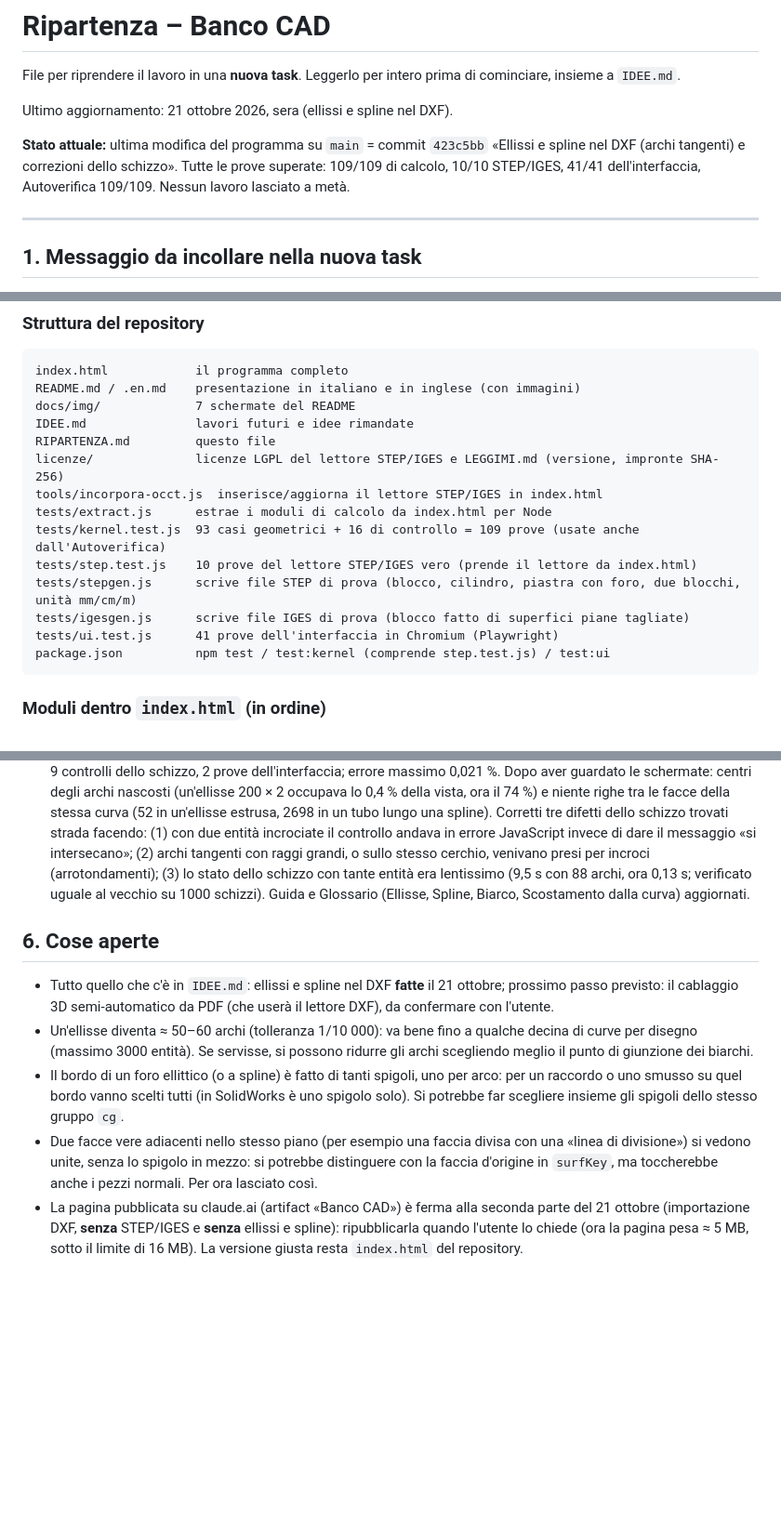
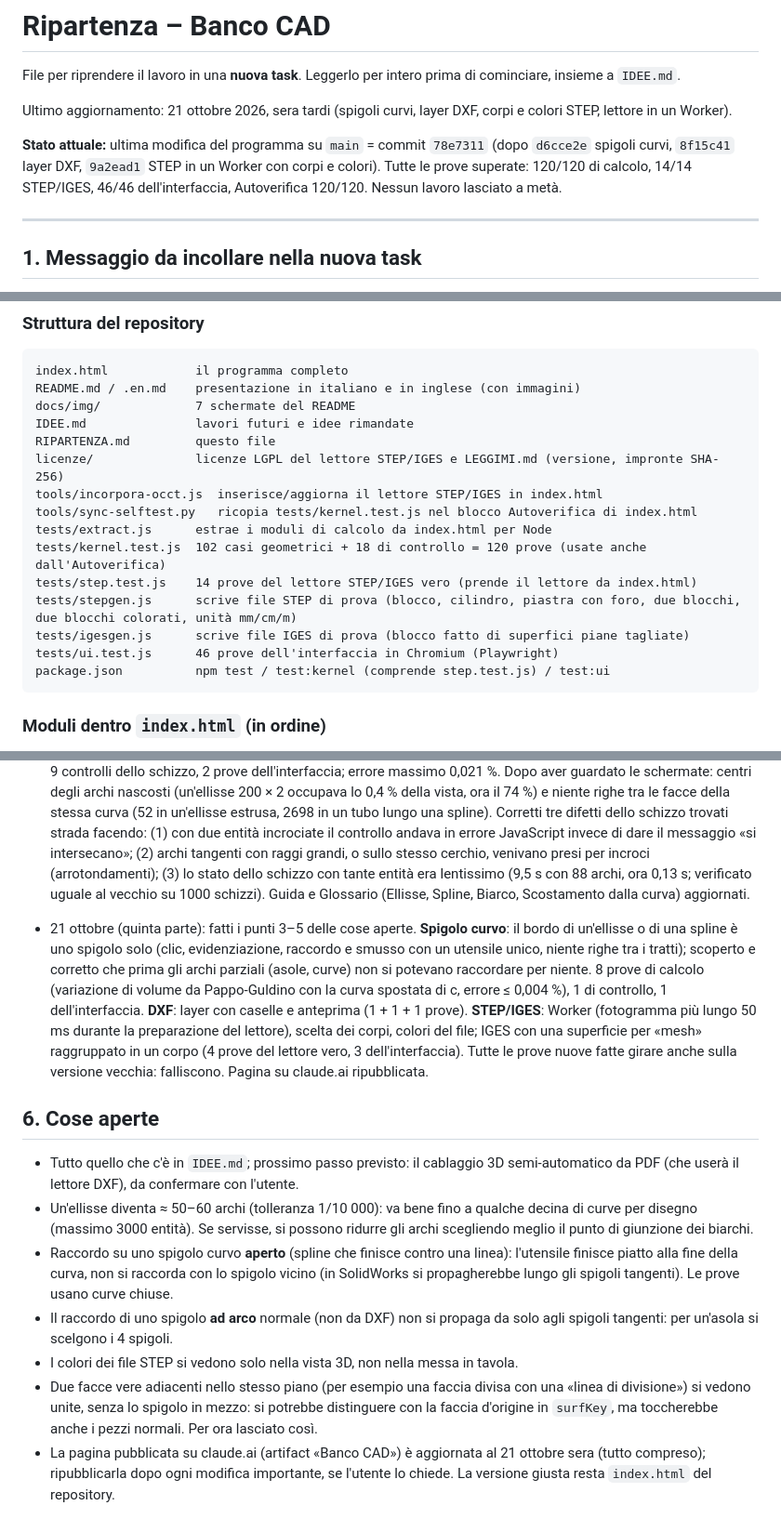
Before and after one commit to Rayuk-creator/CAD, a Markdown page: RIPARTENZA.md, 3 parts joined by grey strips. Shown at 93% size. Drawn GitHub-style; blank space fills up the shorter version.

````diff
--- a/RIPARTENZA.md
+++ b/RIPARTENZA.md
@@ -2,9 +2,9 @@
 
 File per riprendere il lavoro in una **nuova task**. Leggerlo per intero prima di cominciare, insieme a `IDEE.md`.
 
-Ultimo aggiornamento: 21 ottobre 2026, sera (ellissi e spline nel DXF).
+Ultimo aggiornamento: 21 ottobre 2026, sera tardi (spigoli curvi, layer DXF, corpi e colori STEP, lettore in un Worker).
 
-**Stato attuale:** ultima modifica del programma su `main` = commit `423c5bb` «Ellissi e spline nel DXF (archi tangenti) e correzioni dello schizzo». Tutte le prove superate: 109/109 di calcolo, 10/10 STEP/IGES, 41/41 dell'interfaccia, Autoverifica 109/109. Nessun lavoro lasciato a metà.
+**Stato attuale:** ultima modifica del programma su `main` = commit `78e7311` (dopo `d6cce2e` spigoli curvi, `8f15c41` layer DXF, `9a2ead1` STEP in un Worker con corpi e colori). Tutte le prove superate: 120/120 di calcolo, 14/14 STEP/IGES, 46/46 dell'interfaccia, Autoverifica 120/120. Nessun lavoro lasciato a metà.
 
 ---
 
@@ -69,12 +69,13 @@ IDEE.md               lavori futuri e idee rimandate
 RIPARTENZA.md         questo file
 licenze/              licenze LGPL del lettore STEP/IGES e LEGGIMI.md (versione, impronte SHA-256)
 tools/incorpora-occt.js  inserisce/aggiorna il lettore STEP/IGES in index.html
+tools/sync-selftest.py   ricopia tests/kernel.test.js nel blocco Autoverifica di index.html
 tests/extract.js      estrae i moduli di calcolo da index.html per Node
-tests/kernel.test.js  93 casi geometrici + 16 di controllo = 109 prove (usate anche dall'Autoverifica)
-tests/step.test.js    10 prove del lettore STEP/IGES vero (prende il lettore da index.html)
-tests/stepgen.js      scrive file STEP di prova (blocco, cilindro, piastra con foro, due blocchi, unità mm/cm/m)
+tests/kernel.test.js  102 casi geometrici + 18 di controllo = 120 prove (usate anche dall'Autoverifica)
+tests/step.test.js    14 prove del lettore STEP/IGES vero (prende il lettore da index.html)
+tests/stepgen.js      scrive file STEP di prova (blocco, cilindro, piastra con foro, due blocchi, due blocchi colorati, unità mm/cm/m)
 tests/igesgen.js      scrive file IGES di prova (blocco fatto di superfici piane tagliate)
-tests/ui.test.js      41 prove dell'interfaccia in Chromium (Playwright)
+tests/ui.test.js      46 prove dell'interfaccia in Chromium (Playwright)
 package.json          npm test / test:kernel (comprende step.test.js) / test:ui
 ```
 
@@ -125,10 +128,14 @@ package.json          npm test / test:kernel (comprende step.test.js) / test:ui
 - 21 ottobre (terza parte): **importazione STEP e IGES** con OpenCascade (occt-import-js) compresso dentro `index.html` (scelta dell'utente: tutto in un file, ≈ 5 MB); 5 prove di calcolo + 3 di controllo con un lettore simulato, 10 prove con il lettore vero su file STEP/IGES scritti dai generatori dei test, 3 prove dell'interfaccia; Guida (argomento «Importare un pezzo da un file STEP o IGES») e Glossario (STEP, IGES, Importa STEP o IGES, Facce del modello d'origine, OpenCascade) aggiornati. Corretta anche la chiusura doppia `</body></html>` in fondo alla pagina.
 - 21 ottobre (quarta parte): **ellissi e spline nel DXF** diventano biarchi; 15 prove di calcolo nuove (volumi, aree e baricentri calcolati a mano: ellisse intera, ruotata, quarto, normale −Z, foro ellittico, 1:100, in un blocco; spline quadratica, cubica, cerchio NURBS razionale esatto, grado 1, per 2/3/4 punti di passaggio; tubo lungo una spline), 9 controlli dello schizzo, 2 prove dell'interfaccia; errore massimo 0,021 %. Dopo aver guardato le schermate: centri degli archi nascosti (un'ellisse 200 × 2 occupava lo 0,4 % della vista, ora il 74 %) e niente righe tra le facce della stessa curva (52 in un'ellisse estrusa, 2698 in un tubo lungo una spline). Corretti tre difetti dello schizzo trovati strada facendo: (1) con due entità incrociate il controllo andava in errore JavaScript invece di dare il messaggio «si intersecano»; (2) archi tangenti con raggi grandi, o sullo stesso cerchio, venivano presi per incroci (arrotondamenti); (3) lo stato dello schizzo con tante entità era lentissimo (9,5 s con 88 archi, ora 0,13 s; verificato uguale al vecchio su 1000 schizzi). Guida e Glossario (Ellisse, Spline, Biarco, Scostamento dalla curva) aggiornati.
 
+- 21 ottobre (quinta parte): fatti i punti 3–5 delle cose aperte. **Spigolo curvo**: il bordo di un'ellisse o di una spline è uno spigolo solo (clic, evidenziazione, raccordo e smusso con un utensile unico, niente righe tra i tratti); scoperto e corretto che prima gli archi parziali (asole, curve) non si potevano raccordare per niente. 8 prove di calcolo (variazione di volume da Pappo-Guldino con la curva spostata di c, errore ≤ 0,004 %), 1 di controllo, 1 dell'interfaccia. **DXF**: layer con caselle e anteprima (1 + 1 + 1 prove). **STEP/IGES**: Worker (fotogramma più lungo 50 ms durante la preparazione del lettore), scelta dei corpi, colori del file; IGES con una superficie per «mesh» raggruppato in un corpo (4 prove del lettore vero, 3 dell'interfaccia). Tutte le prove nuove fatte girare anche sulla versione vecchia: falliscono. Pagina su claude.ai ripubblicata.
+
 ## 6. Cose aperte
 
-- Tutto quello che c'è in `IDEE.md`: ellissi e spline nel DXF **fatte** il 21 ottobre; prossimo passo previsto: il cablaggio 3D semi-automatico da PDF (che userà il lettore DXF), da confermare con l'utente.
+- Tutto quello che c'è in `IDEE.md`; prossimo passo previsto: il cablaggio 3D semi-automatico da PDF (che userà il lettore DXF), da confermare con l'utente.
 - Un'ellisse diventa ≈ 50–60 archi (tolleranza 1/10 000): va bene fino a qualche decina di curve per disegno (massimo 3000 entità). Se servisse, si possono ridurre gli archi scegliendo meglio il punto di giunzione dei biarchi.
-- Il bordo di un foro ellittico (o a spline) è fatto di tanti spigoli, uno per arco: per un raccordo o uno smusso su quel bordo vanno scelti tutti (in SolidWorks è uno spigolo solo). Si potrebbe far scegliere insieme gli spigoli dello stesso gruppo `cg`.
+- Raccordo su uno spigolo curvo **aperto** (spline che finisce contro una linea): l'utensile finisce piatto alla fine della curva, non si raccorda con lo spigolo vicino (in SolidWorks si propagherebbe lungo gli spigoli tangenti). Le prove usano curve chiuse.
+- Il raccordo di uno spigolo **ad arco** normale (non da DXF) non si propaga da solo agli spigoli tangenti: per un'asola si scelgono i 4 spigoli.
+- I colori dei file STEP si vedono solo nella vista 3D, non nella messa in tavola.
 - Due facce vere adiacenti nello stesso piano (per esempio una faccia divisa con una «linea di divisione») si vedono unite, senza lo spigolo in mezzo: si potrebbe distinguere con la faccia d'origine in `surfKey`, ma toccherebbe anche i pezzi normali. Per ora lasciato così.
-- La pagina pubblicata su claude.ai (artifact «Banco CAD») è ferma alla seconda parte del 21 ottobre (importazione DXF, **senza** STEP/IGES e **senza** ellissi e spline): ripubblicarla quando l'utente lo chiede (ora la pagina pesa ≈ 5 MB, sotto il limite di 16 MB). La versione giusta resta `index.html` del repository.
+- La pagina pubblicata su claude.ai (artifact «Banco CAD») è aggiornata al 21 ottobre sera (tutto compreso); ripubblicarla dopo ogni modifica importante, se l'utente lo chiede. La versione giusta resta `index.html` del repository.
````
Also changed, not shown: other parts of RIPARTENZA.md (+9 -7 lines), IDEE.md (+3 -3 lines).
